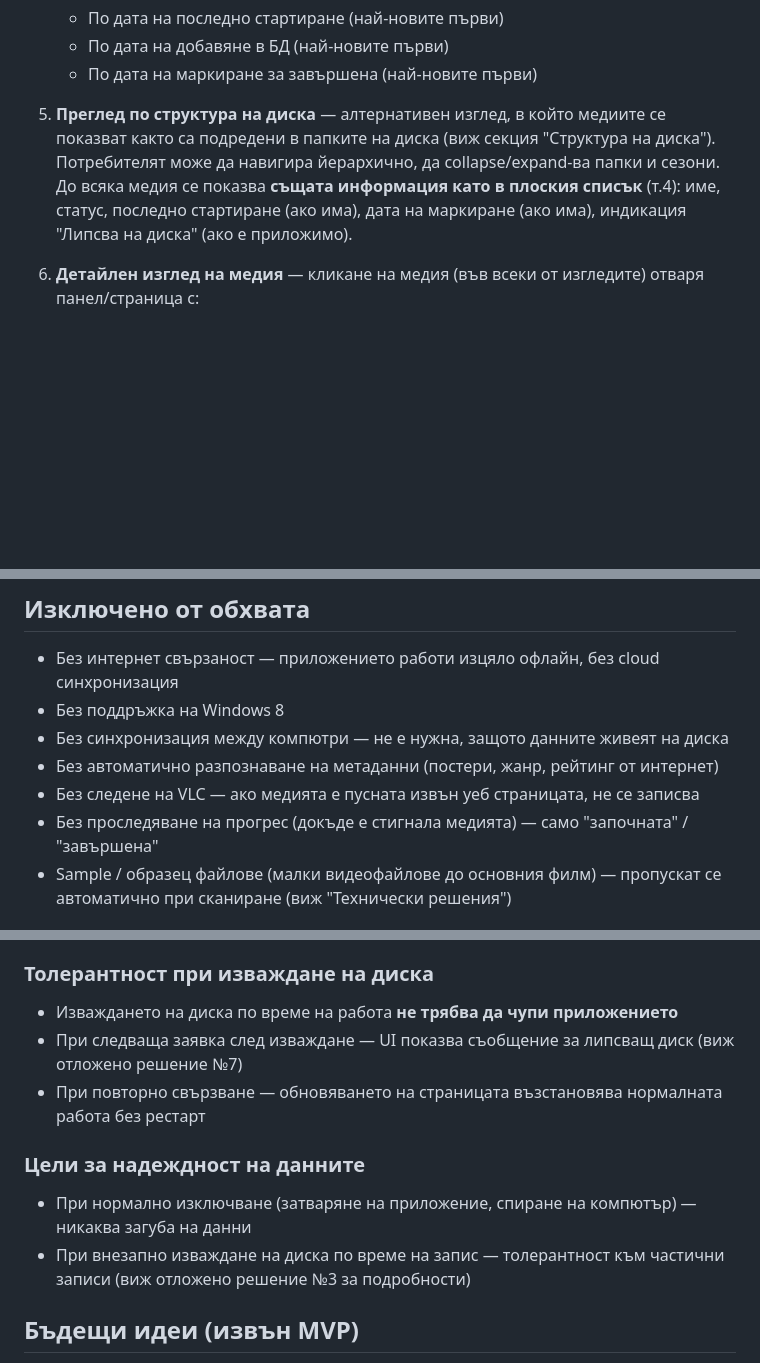
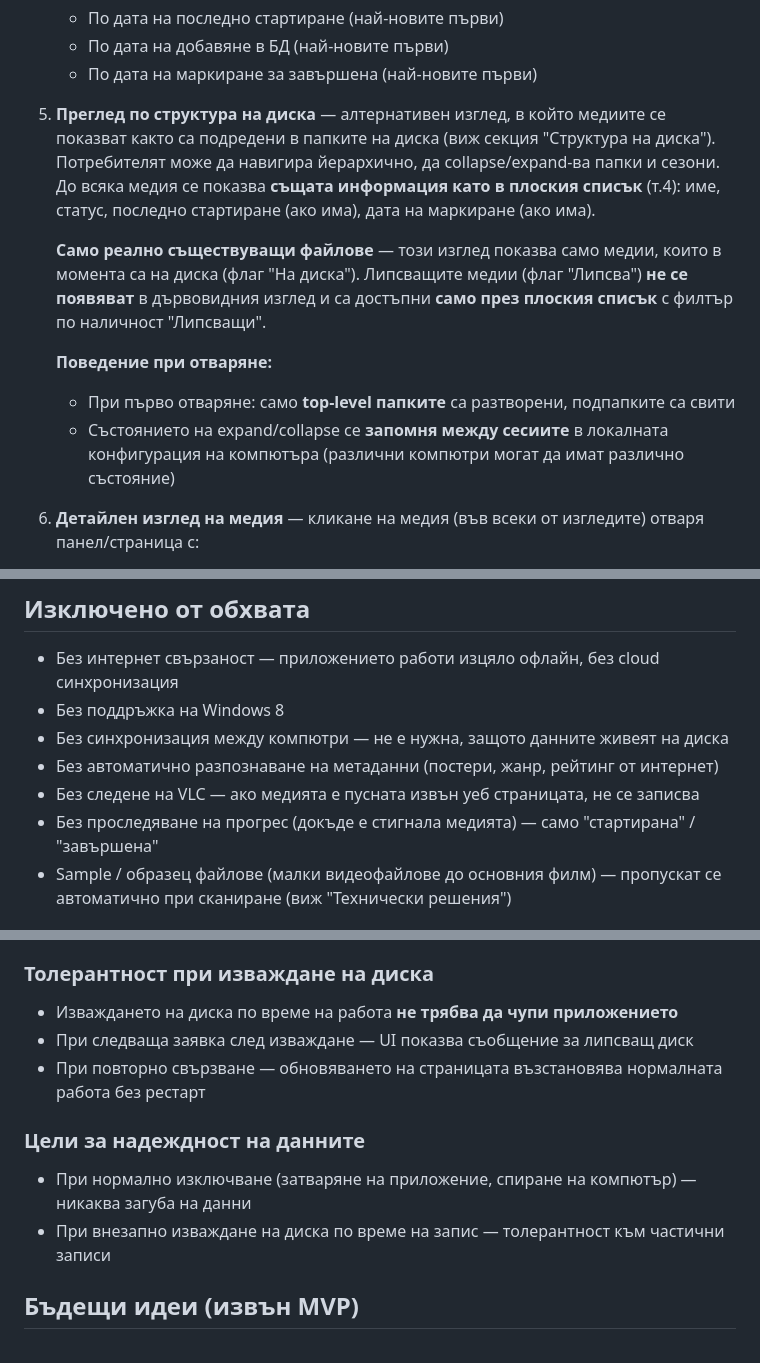
Before and after one commit to yankogovedarov/movies-project, a Markdown page: Проект филми.md, 3 parts joined by grey strips. Rendered like a GitHub page; blank space fills up the shorter version.

```diff
--- a/Проект филми.md
+++ b/Проект филми.md
@@ -124,7 +126,13 @@ DoNotDelete\
    - По дата на последно стартиране (най-новите първи)
    - По дата на добавяне в БД (най-новите първи)
    - По дата на маркиране за завършена (най-новите първи)
-5. **Преглед по структура на диска** — алтернативен изглед, в който медиите се показват както са подредени в папките на диска (виж секция "Структура на диска"). Потребителят може да навигира йерархично, да collapse/expand-ва папки и сезони. До всяка медия се показва **същата информация като в плоския списък** (т.4): име, статус, последно стартиране (ако има), дата на маркиране (ако има), индикация "Липсва на диска" (ако е приложимо).
+5. **Преглед по структура на диска** — алтернативен изглед, в който медиите се показват както са подредени в папките на диска (виж секция "Структура на диска"). Потребителят може да навигира йерархично, да collapse/expand-ва папки и сезони. До всяка медия се показва **същата информация като в плоския списък** (т.4): име, статус, последно стартиране (ако има), дата на маркиране (ако има).
+
+   **Само реално съществуващи файлове** — този изглед показва само медии, които в момента са на диска (флаг "На диска"). Липсващите медии (флаг "Липсва") **не се появяват** в дървовидния изглед и са достъпни **само през плоския списък** с филтър по наличност "Липсващи".
+
+   **Поведение при отваряне:**
+   - При първо отваряне: само **top-level папките** са разтворени, подпапките са свити
+   - Състоянието на expand/collapse се **запомня между сесиите** в локалната конфигурация на компютъра (различни компютри могат да имат различно състояние)
 6. **Детайлен изглед на медия** — кликане на медия (във всеки от изгледите) отваря панел/страница с:
    - Пълна информация: име, път на диска, размер, текущ статус
    - Бутони за смяна на статуса (т.3)
@@ -189,7 +197,7 @@ DoNotDelete\
 - Без синхронизация между компютри — не е нужна, защото данните живеят на диска
 - Без автоматично разпознаване на метаданни (постери, жанр, рейтинг от интернет)
 - Без следене на VLC — ако медията е пусната извън уеб страницата, не се записва
-- Без проследяване на прогрес (докъде е стигнала медията) — само "започната" / "завършена"
+- Без проследяване на прогрес (докъде е стигнала медията) — само "стартирана" / "завършена"
 - Sample / образец файлове (малки видеофайлове до основния филм) — пропускат се автоматично при сканиране (виж "Технически решения")
 
 ## Нефункционални изисквания
@@ -205,12 +213,12 @@ DoNotDelete\
 
 ### Толерантност при изваждане на диска
 - Изваждането на диска по време на работа **не трябва да чупи приложението**
-- При следваща заявка след изваждане — UI показва съобщение за липсващ диск (виж отложено решение №7)
+- При следваща заявка след изваждане — UI показва съобщение за липсващ диск
 - При повторно свързване — обновяването на страницата възстановява нормалната работа без рестарт
 
 ### Цели за надеждност на данните
 - При нормално изключване (затваряне на приложение, спиране на компютър) — никаква загуба на данни
-- При внезапно изваждане на диска по време на запис — толерантност към частични записи (виж отложено решение №3 за подробности)
+- При внезапно изваждане на диска по време на запис — толерантност към частични записи
 
 ## Бъдещи идеи (извън MVP)
 - **Агрегиран статус и масово маркиране на сериал/сезон** — статус "Сезон завършен" (когато всички епизоди са завършени), бутон за маркиране на цял сезон/сериал с един клик
```
Also changed, not shown: other parts of Проект филми.md (+2 -0 lines), zadanie_primer2.md (deleted, +0 -43 lines).
